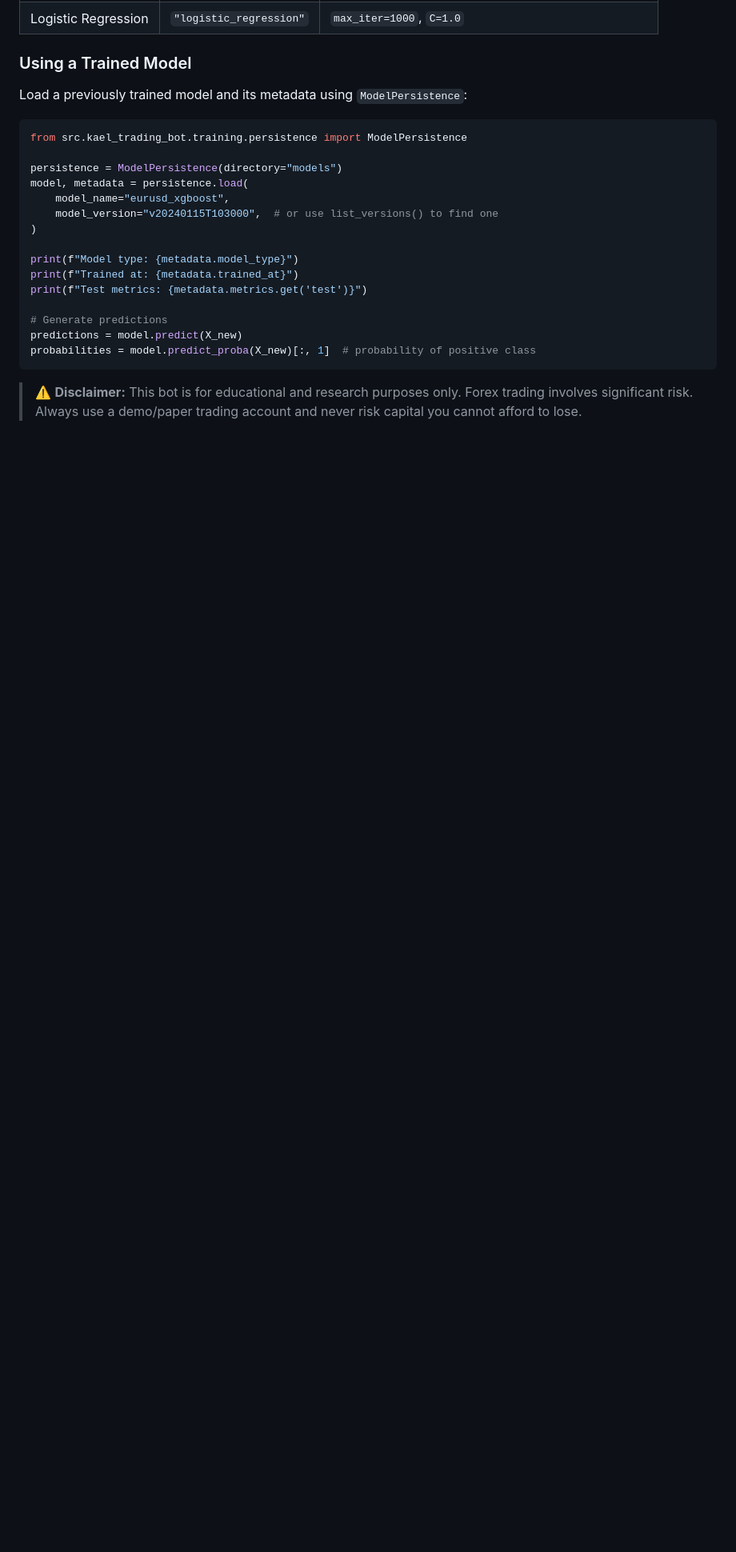
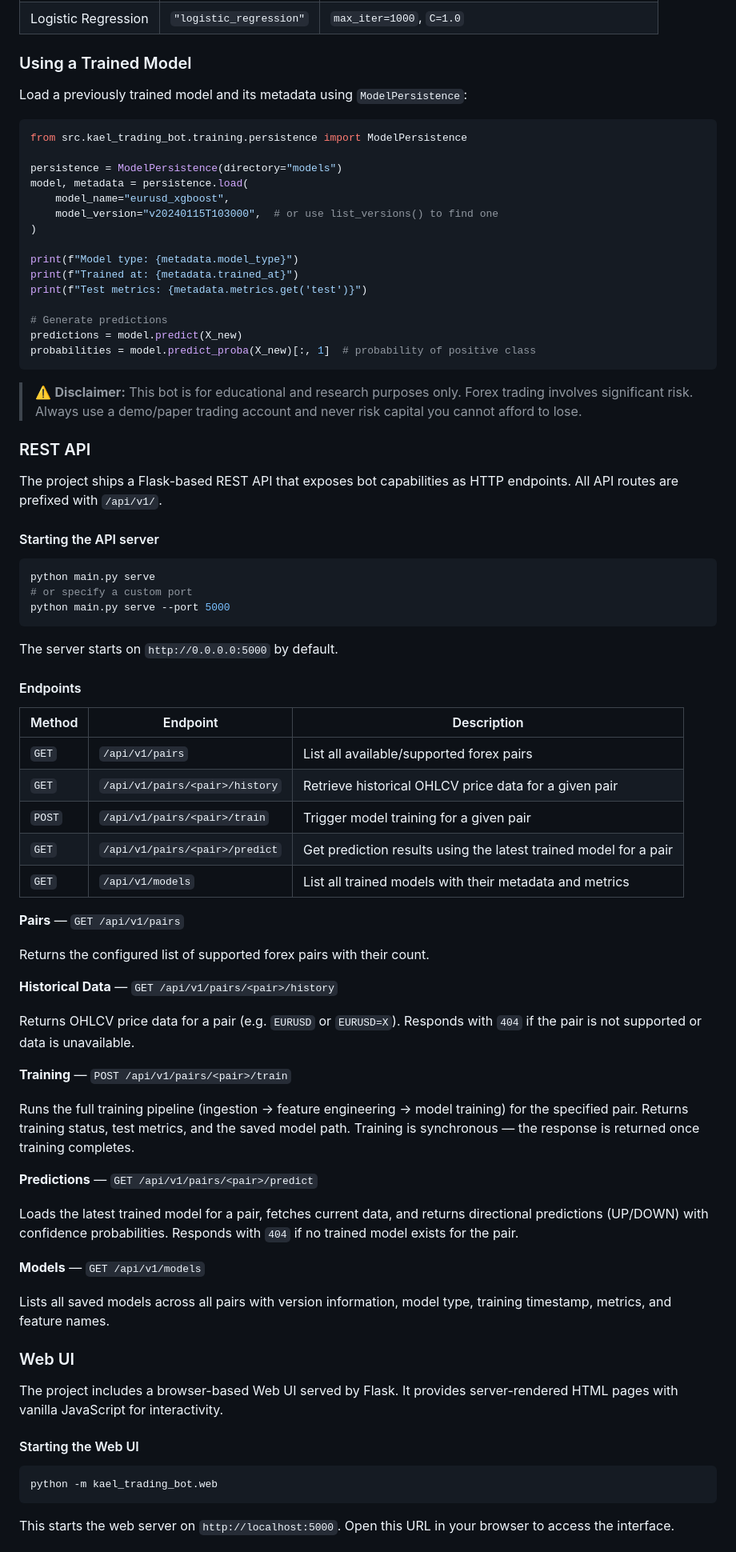
Before and after one commit to unitz007/kael-trading-bot, a Markdown page: README.md, the part around one of its changes. Shown at 80% size. GitHub-like rendering; blank space fills up the shorter version.

````diff
--- a/README.md
+++ b/README.md
@@ -233,3 +238,59 @@ probabilities = model.predict_proba(X_new)[:, 1]  # probability of positive clas
 
 > ⚠️ **Disclaimer:** This bot is for educational and research purposes only. Forex trading involves significant risk. Always use a demo/paper trading account and never risk capital you cannot afford to lose.
 
+### REST API
+
+The project ships a Flask-based REST API that exposes bot capabilities as HTTP endpoints. All API routes are prefixed with `/api/v1/`.
+
+#### Starting the API server
+
+```bash
+python main.py serve
+# or specify a custom port
+python main.py serve --port 5000
+```
+
+The server starts on `http://0.0.0.0:5000` by default.
+
+#### Endpoints
+
+| Method | Endpoint | Description |
+| ------ | -------- | ----------- |
+| `GET` | `/api/v1/pairs` | List all available/supported forex pairs |
+| `GET` | `/api/v1/pairs/<pair>/history` | Retrieve historical OHLCV price data for a given pair |
+| `POST` | `/api/v1/pairs/<pair>/train` | Trigger model training for a given pair |
+| `GET` | `/api/v1/pairs/<pair>/predict` | Get prediction results using the latest trained model for a pair |
+| `GET` | `/api/v1/models` | List all trained models with their metadata and metrics |
+
+**Pairs** — `GET /api/v1/pairs`
+
+Returns the configured list of supported forex pairs with their count.
+
+**Historical Data** — `GET /api/v1/pairs/<pair>/history`
+
+Returns OHLCV price data for a pair (e.g. `EURUSD` or `EURUSD=X`). Responds with `404` if the pair is not supported or data is unavailable.
+
+**Training** — `POST /api/v1/pairs/<pair>/train`
+
+Runs the full training pipeline (ingestion → feature engineering → model training) for the specified pair. Returns training status, test metrics, and the saved model path. Training is synchronous — the response is returned once training completes.
+
+**Predictions** — `GET /api/v1/pairs/<pair>/predict`
+
+Loads the latest trained model for a pair, fetches current data, and returns directional predictions (UP/DOWN) with confidence probabilities. Responds with `404` if no trained model exists for the pair.
+
+**Models** — `GET /api/v1/models`
+
+Lists all saved models across all pairs with version information, model type, training timestamp, metrics, and feature names.
+
+### Web UI
+
+The project includes a browser-based Web UI served by Flask. It provides server-rendered HTML pages with vanilla JavaScript for interactivity.
+
+#### Starting the Web UI
+
+```bash
+python -m kael_trading_bot.web
+```
+
+This starts the web server on `http://localhost:5000`. Open this URL in your browser to access the interface.
+
````
Also changed, not shown: other parts of README.md (+55 -10 lines).
